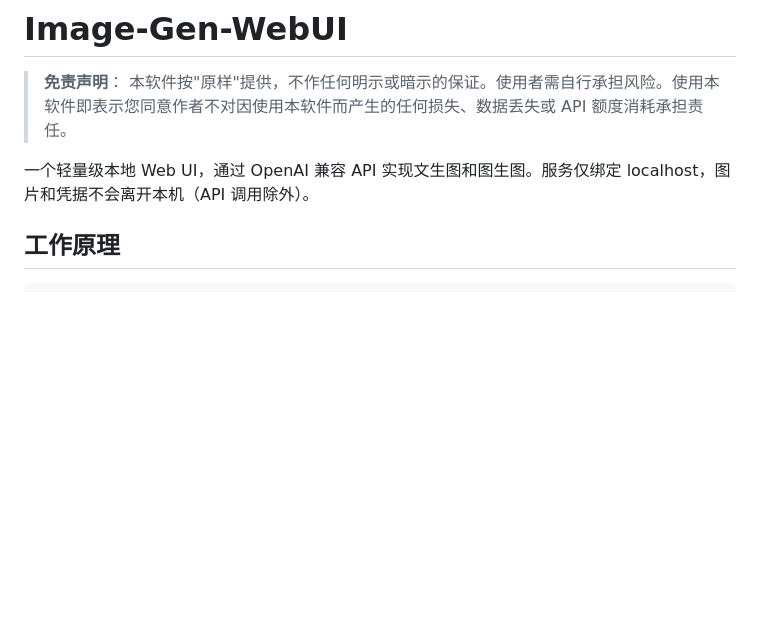
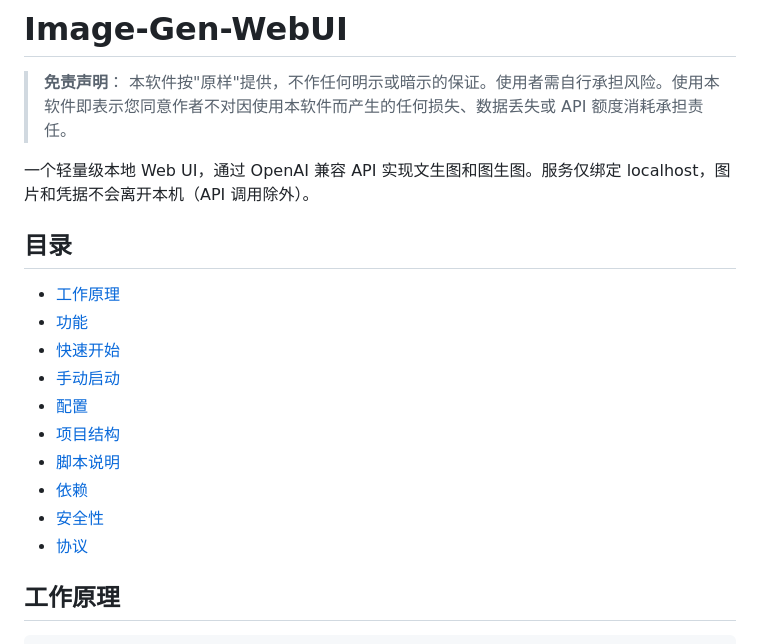
Before and after one commit to Studio-200A/Image-Gen-WebUI, a Markdown page: README_CN.md, the part around one of its changes. Drawn GitHub-style; blank space fills up the shorter version.

```diff
--- a/README_CN.md
+++ b/README_CN.md
@@ -3,6 +3,19 @@
 > **免责声明**： 本软件按"原样"提供，不作任何明示或暗示的保证。使用者需自行承担风险。使用本软件即表示您同意作者不对因使用本软件而产生的任何损失、数据丢失或 API 额度消耗承担责任。
 
 一个轻量级本地 Web UI，通过 OpenAI 兼容 API 实现文生图和图生图。服务仅绑定 localhost，图片和凭据不会离开本机（API 调用除外）。
+
+## 目录
+
+- [工作原理](#工作原理)
+- [功能](#功能)
+- [快速开始](#快速开始)
+- [手动启动](#手动启动)
+- [配置](#配置)
+- [项目结构](#项目结构)
+- [脚本说明](#脚本说明)
+- [依赖](#依赖)
+- [安全性](#安全性)
+- [协议](#协议)
 
 ## 工作原理
 
```
Also changed, not shown: other parts of README_CN.md (+8 -2 lines), README.md (+21 -2 lines).
